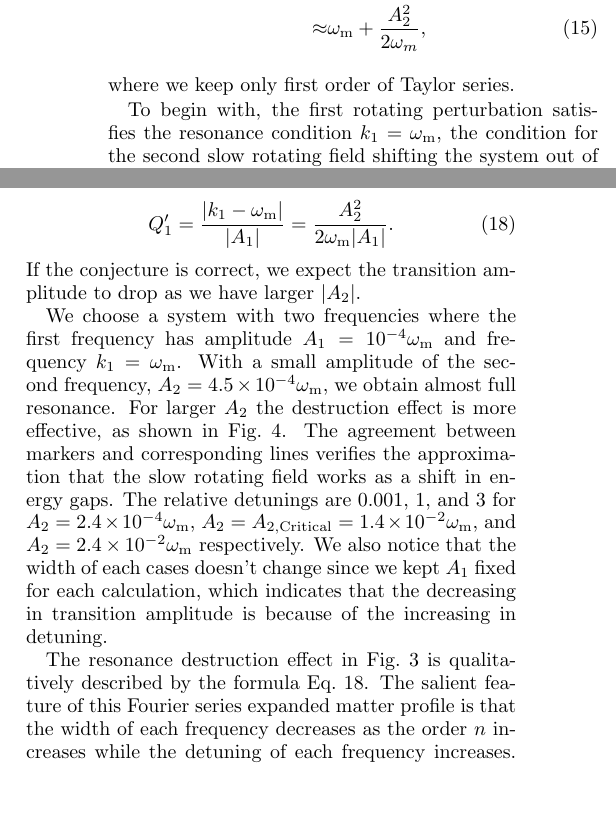
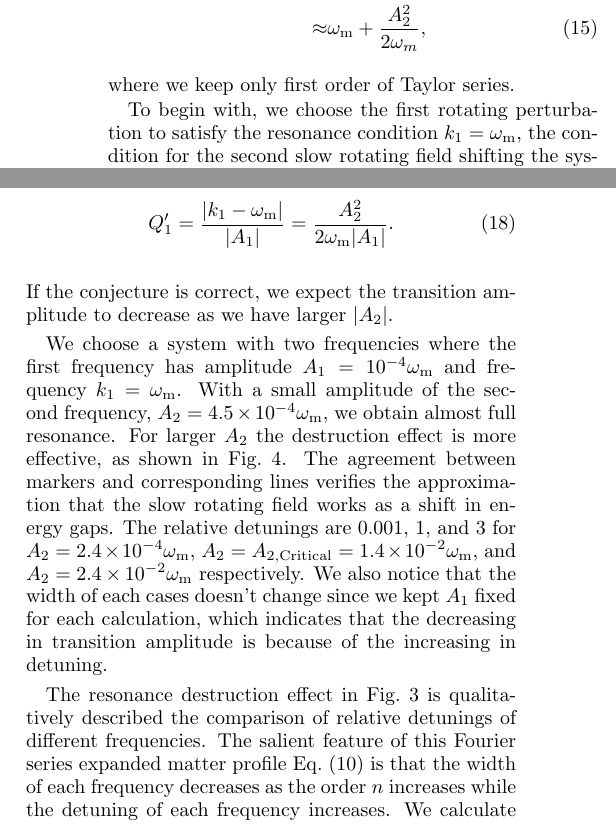
Before and after one commit to emptymalei/rabi-neutrino-oscillations, a LaTeX paper (main.tex): two parts of the columns of page 4 of 11, joined at a grey line, cut so that both start at the same text, the shorter picture padded with empty space. Compiled offline with pdfLaTeX.

```diff
--- a/main.tex
+++ b/main.tex
@@ -449,7 +450,7 @@
 \end{align}
 where we keep only first order of Taylor series.
 
-To begin with, the first rotating perturbation satisfies the resonance condition $k_1=\omega_{\mathrm{m}}$, the condition for the second slow rotating field shifting the system out of resonance is that the detuning becomes larger than the resonance width,
+To begin with, we choose the first rotating perturbation to satisfy the resonance condition $k_1=\omega_{\mathrm{m}}$, the condition for the second slow rotating field shifting the system out of resonance is that the detuning becomes larger than the resonance width,
 \begin{equation}
 \lvert \omega_{\mathrm{m}}' - \omega_{\mathrm{m}} \rvert \geq \lvert A_1 \rvert,
 \end{equation}
@@ -463,7 +464,7 @@
     Q_1' = \frac{\lvert k_1 - \omega_{\mathrm{m}} \rvert }{ \lvert A_1 \rvert } = \frac{A_2^2}{2\omega_{\mathrm{m}} \lvert A_1 \rvert }.
     \label{eq-new-q-value-by-adding-new-long-wavelength-mode}
 \end{equation}
-If the conjecture is correct, we expect the transition amplitude to drop as we have larger $\lvert A_2\rvert$.
+If the conjecture is correct, we expect the transition amplitude to decrease as we have larger $\lvert A_2\rvert$.
 
 
 \begin{figure}
@@ -477,7 +478,7 @@
 We choose a system with two frequencies where the first frequency has amplitude $A_1 = 10^{-4}\omega_{\mathrm{m}}$ and frequency $k_1 = \omega_{\mathrm{m}}$. With a small amplitude of the second frequency, $A_2=4.5\times10^{-4}\omega_{\mathrm{m}}$, we obtain almost full resonance. For larger $A_2$ the destruction effect is more effective, as shown in Fig.~\ref{fig-rabi-oscillations-energy-gap-change}. The agreement between markers and corresponding lines verifies the approximation that the slow rotating field works as a shift in energy gaps. The relative detunings are $0.001$, $1$, and $3$ for $A_2= 2.4\times10^{-4}\omega_{\mathrm{m}}$, $A_2=A_{2,\text{Critical}}=1.4\times10^{-2}\omega_{\mathrm{m}}$, and $A_2= 2.4\times10^{-2} \omega_{\mathrm{m}}$ respectively. We also notice that the width of each cases doesn't change since we kept $A_1$ fixed for each calculation, which indicates that the decreasing in transition amplitude is because of the increasing in detuning.
 
 
-The resonance destruction effect in Fig.~\ref{fig-akhmedovOscPlt} is qualitatively described by the formula Eq.~\ref{eq-new-q-value-by-adding-new-long-wavelength-mode}. The salient feature of this Fourier series expanded matter profile is that the width of each frequency decreases as the order $n$ increases while the detuning of each frequency increases. We calculate the relative detuning for each frequency
+The resonance destruction effect in Fig.~\ref{fig-akhmedovOscPlt} is qualitatively described the comparison of relative detunings of different frequencies. The salient feature of this Fourier series expanded matter profile Eq.~(\ref{eq-castle-wall-fourier-expanded}) is that the width of each frequency decreases as the order $n$ increases while the detuning of each frequency increases. We calculate the relative detuning for each frequency
 \begin{equation}
 Q_n = \frac{\lvert k_n -\omega_{\mathrm m} \rvert}{ \lvert \lambda_n  \sin 2\theta_{\mathrm m}/2 \rvert } = \frac{2(n-1)(2n-1)\pi \omega_{\mathrm m}}{(\Lambda_2 - \Lambda_1)\sin 2\theta_{\mathrm m}}
 \end{equation}
```
Also changed, not shown: main.tex (5 more changed lines).
